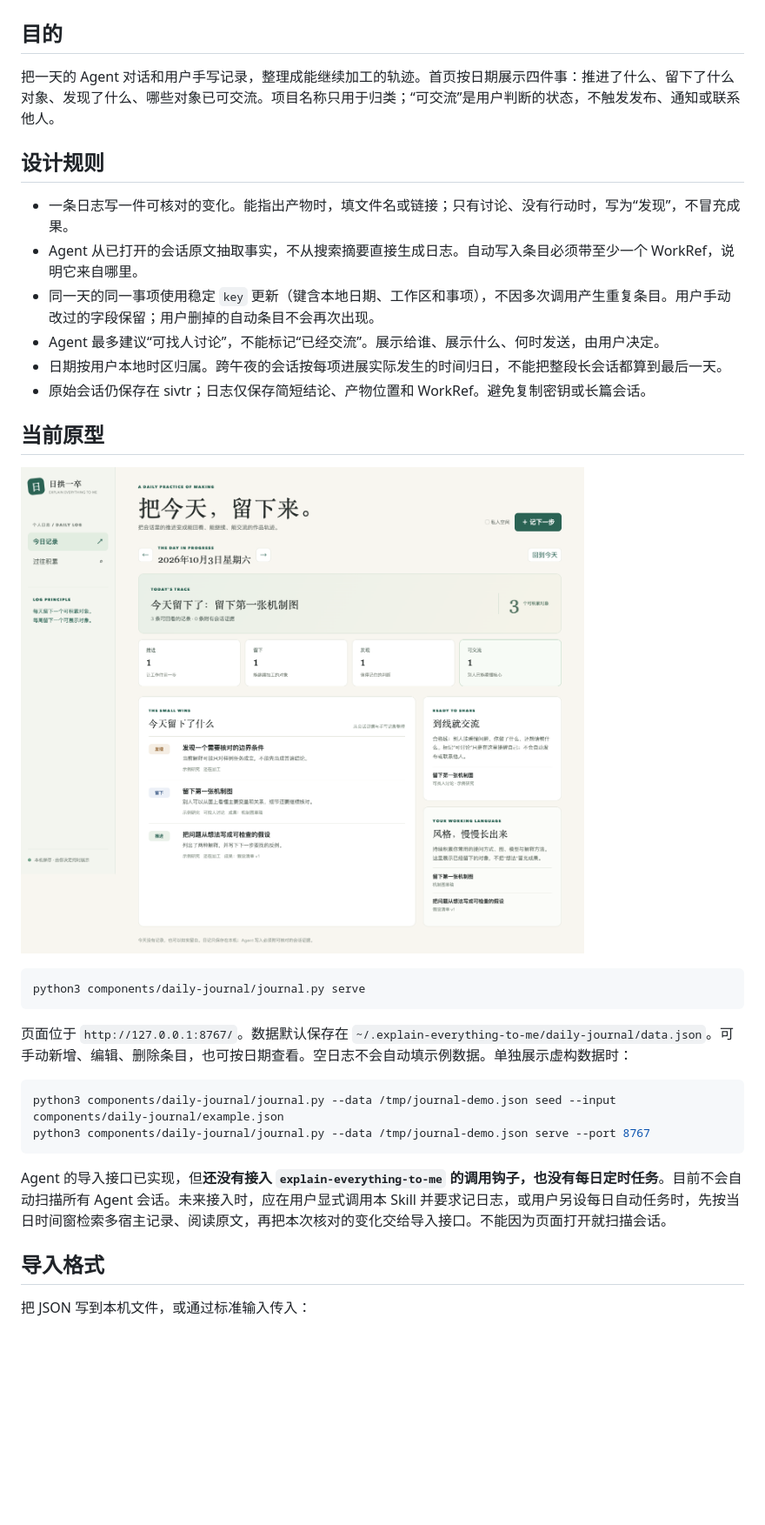
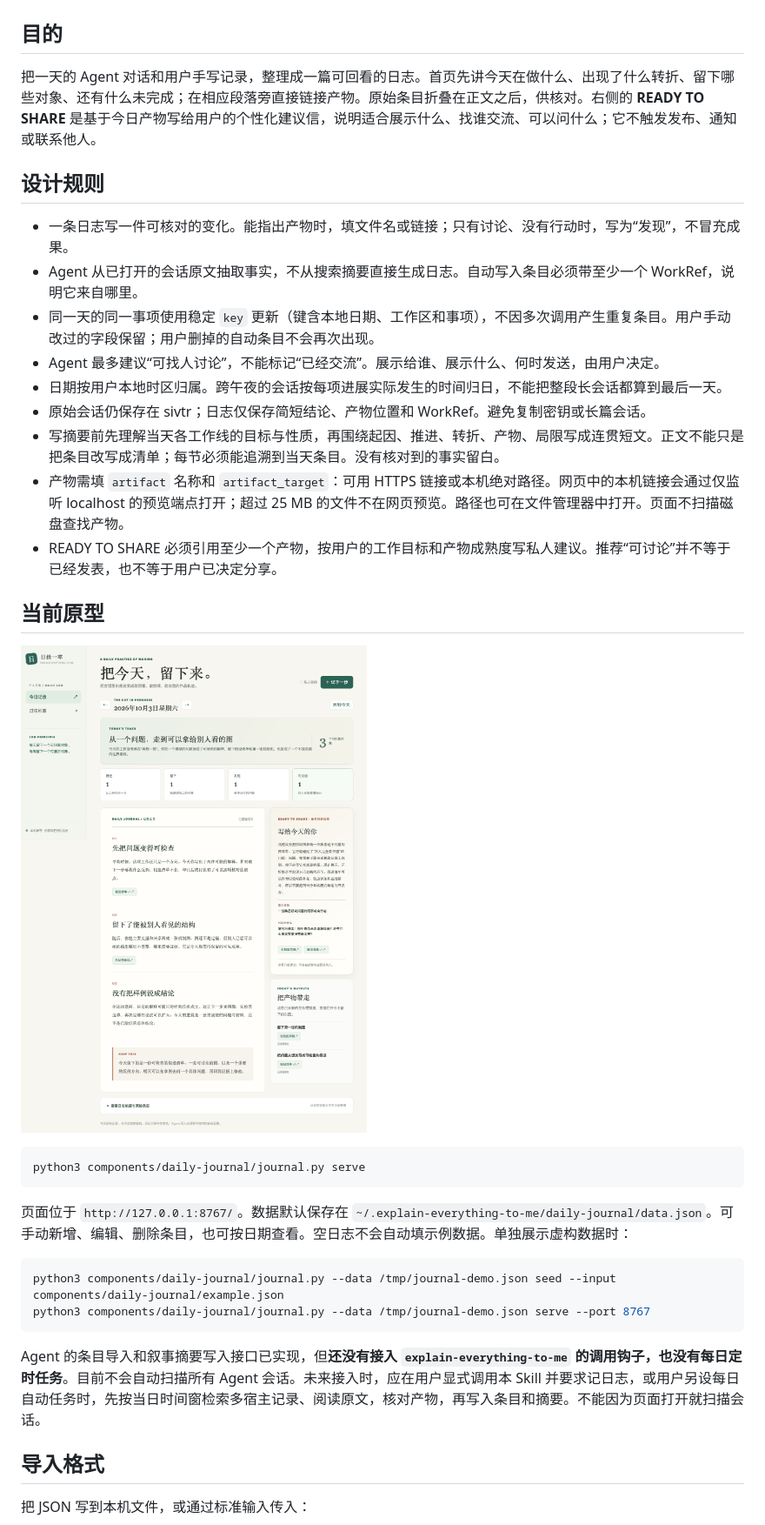
Before and after one commit to JamieJustTang/explain-everything-to-me, a Markdown page: components/daily-journal/DESIGN.md, the part around one of its changes. Shown at 87% size. Drawn GitHub-style; pictures changed too: assets/screenshots/journal-prototype.png; blank space fills up the shorter version.

````diff
--- a/components/daily-journal/DESIGN.md
+++ b/components/daily-journal/DESIGN.md
@@ -2,7 +2,7 @@
 
 ## 目的
 
-把一天的 Agent 对话和用户手写记录，整理成能继续加工的轨迹。首页按日期展示四件事：推进了什么、留下了什么对象、发现了什么、哪些对象已可交流。项目名称只用于归类；“可交流”是用户判断的状态，不触发发布、通知或联系他人。
+把一天的 Agent 对话和用户手写记录，整理成一篇可回看的日志。首页先讲今天在做什么、出现了什么转折、留下哪些对象、还有什么未完成；在相应段落旁直接链接产物。原始条目折叠在正文之后，供核对。右侧的 **READY TO SHARE** 是基于今日产物写给用户的个性化建议信，说明适合展示什么、找谁交流、可以问什么；它不触发发布、通知或联系他人。
 
 ## 设计规则
 
@@ -12,6 +12,9 @@
 - Agent 最多建议“可找人讨论”，不能标记“已经交流”。展示给谁、展示什么、何时发送，由用户决定。
 - 日期按用户本地时区归属。跨午夜的会话按每项进展实际发生的时间归日，不能把整段长会话都算到最后一天。
 - 原始会话仍保存在 sivtr；日志仅保存简短结论、产物位置和 WorkRef。避免复制密钥或长篇会话。
+- 写摘要前先理解当天各工作线的目标与性质，再围绕起因、推进、转折、产物、局限写成连贯短文。正文不能只是把条目改写成清单；每节必须能追溯到当天条目。没有核对到的事实留白。
+- 产物需填 `artifact` 名称和 `artifact_target`：可用 HTTPS 链接或本机绝对路径。网页中的本机链接会通过仅监听 localhost 的预览端点打开；超过 25 MB 的文件不在网页预览。路径也可在文件管理器中打开。页面不扫描磁盘查找产物。
+- READY TO SHARE 必须引用至少一个产物，按用户的工作目标和产物成熟度写私人建议。推荐“可讨论”并不等于已经发表，也不等于用户已决定分享。
 
 ## 当前原型
 
@@ -29,7 +32,7 @@ python3 components/daily-journal/journal.py --data /tmp/journal-demo.json seed -
 python3 components/daily-journal/journal.py --data /tmp/journal-demo.json serve --port 8767
 ```
 
-Agent 的导入接口已实现，但**还没有接入 `explain-everything-to-me` 的调用钩子，也没有每日定时任务**。目前不会自动扫描所有 Agent 会话。未来接入时，应在用户显式调用本 Skill 并要求记日志，或用户另设每日自动任务时，先按当日时间窗检索多宿主记录、阅读原文，再把本次核对的变化交给导入接口。不能因为页面打开就扫描会话。
+Agent 的条目导入和叙事摘要写入接口已实现，但**还没有接入 `explain-everything-to-me` 的调用钩子，也没有每日定时任务**。目前不会自动扫描所有 Agent 会话。未来接入时，应在用户显式调用本 Skill 并要求记日志，或用户另设每日自动任务时，先按当日时间窗检索多宿主记录、阅读原文，核对产物，再写入条目和摘要。不能因为页面打开就扫描会话。
 
 ## 导入格式
 
````
Also changed, not shown: other parts of components/daily-journal/DESIGN.md (+24 -0 lines), README.md (+4 -2 lines), 9 other files.
